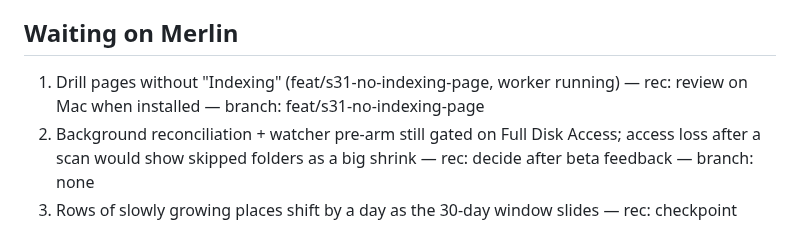
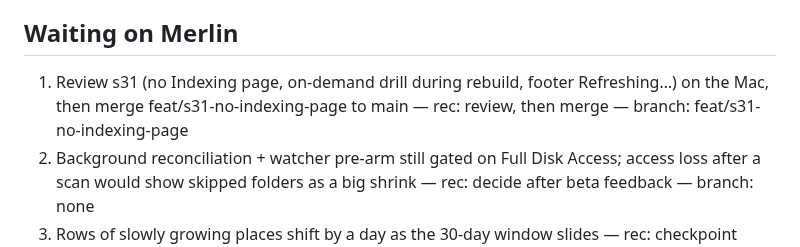
Before and after one commit to merlinkraemer/prunr, a Markdown page: docs/STATE.md, the part around the change. Rendered like a GitHub page.

Commit message:
docs: update state
Co-Authored-By: Claude Opus 5.5 <noreply@anthropic.com>

```diff
--- a/docs/STATE.md
+++ b/docs/STATE.md
@@ -12,7 +12,7 @@ A stranger downloads the alpha from the website and gets a one-glance answer to
 AGENTS.md ## Unattended. Thread-specific limits: app code frozen (Compass lane rule); holiday 2026-10-30 → 11-16, nothing user-visible lands.
 
 ## Waiting on Merlin
-1. Drill pages without "Indexing" (feat/s31-no-indexing-page, worker running) — rec: review on Mac when installed — branch: feat/s31-no-indexing-page
+1. Review s31 (no Indexing page, on-demand drill during rebuild, footer Refreshing…) on the Mac, then merge feat/s31-no-indexing-page to main — rec: review, then merge — branch: feat/s31-no-indexing-page
 4. Background reconciliation + watcher pre-arm still gated on Full Disk Access; access loss after a scan would show skipped folders as a big shrink — rec: decide after beta feedback — branch: none
 3. Rows of slowly growing places shift by a day as the 30-day window slides — rec: checkpoint table (schema) — branch: none
 
```
Also changed, not shown: docs/journal.md (+1 -0 lines).
